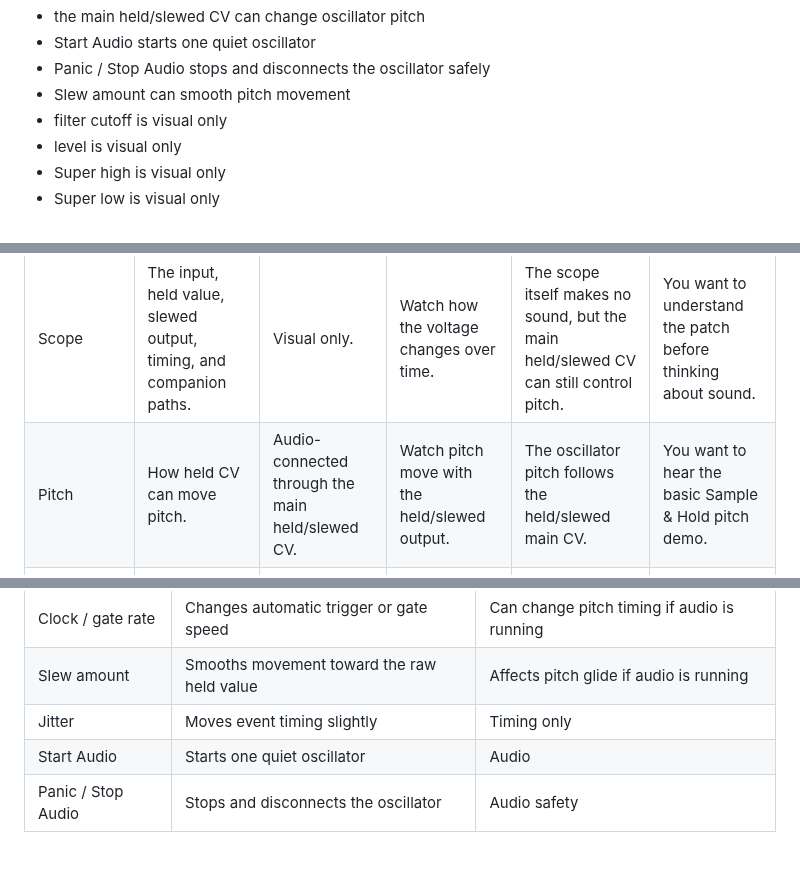
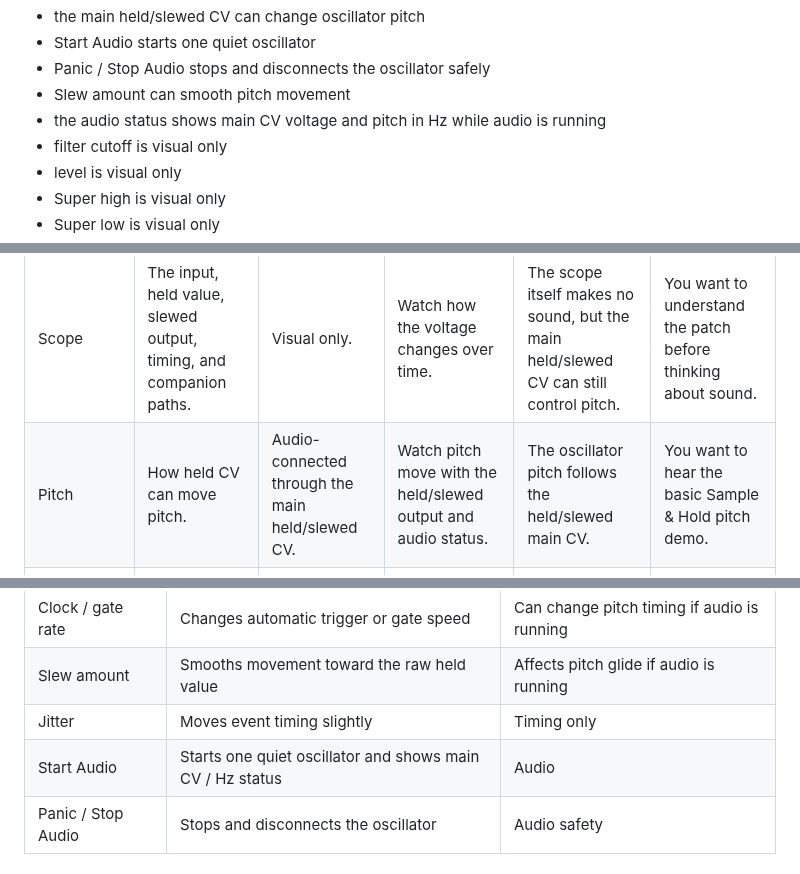
Before and after one commit to armpitpete/sample-hold-lab, a Markdown page: docs/MANUAL.md, 3 parts joined by grey strips. Drawn GitHub-style.

```diff
--- a/docs/MANUAL.md
+++ b/docs/MANUAL.md
@@ -70,6 +72,7 @@ At the moment:
 - Start Audio starts one quiet oscillator
 - Panic / Stop Audio stops and disconnects the oscillator safely
 - Slew amount can smooth pitch movement
+- the audio status shows main CV voltage and pitch in Hz while audio is running
 - filter cutoff is visual only
 - level is visual only
 - Super high is visual only
@@ -155,7 +159,7 @@ It does not mean every destination makes sound.
 | Destination | What it shows | Audio or visual? | What to watch | If audio is running | Try it when... |
 |---|---|---|---|---|---|
 | Scope | The input, held value, slewed output, timing, and companion paths. | Visual only. | Watch how the voltage changes over time. | The scope itself makes no sound, but the main held/slewed CV can still control pitch. | You want to understand the patch before thinking about sound. |
-| Pitch | How held CV can move pitch. | Audio-connected through the main held/slewed CV. | Watch pitch move with the held/slewed output. | The oscillator pitch follows the held/slewed main CV. | You want to hear the basic Sample & Hold pitch demo. |
+| Pitch | How held CV can move pitch. | Audio-connected through the main held/slewed CV. | Watch pitch move with the held/slewed output and audio status. | The oscillator pitch follows the held/slewed main CV. | You want to hear the basic Sample & Hold pitch demo. |
 | Filter cutoff | How held CV could open or close a filter. | Visual only. | Watch the cutoff-style movement. | It does not make the oscillator brighter or darker. | You want to understand cutoff control before filter audio exists. |
 | Level | How held CV could change loudness. | Visual only. | Watch the level-style movement. | It does not make the oscillator louder or quieter. | You want to understand level control before VCA audio exists. |
 
@@ -662,7 +669,7 @@ The current app is a teaching lab with one safe audio pitch demo.
 | Clock / gate rate | Changes automatic trigger or gate speed | Can change pitch timing if audio is running |
 | Slew amount | Smooths movement toward the raw held value | Affects pitch glide if audio is running |
 | Jitter | Moves event timing slightly | Timing only |
-| Start Audio | Starts one quiet oscillator | Audio |
+| Start Audio | Starts one quiet oscillator and shows main CV / Hz status | Audio |
 | Panic / Stop Audio | Stops and disconnects the oscillator | Audio safety |
 
 ## Plain behaviour examples
```
Also changed, not shown: other parts of docs/MANUAL.md (+11 -5 lines).
